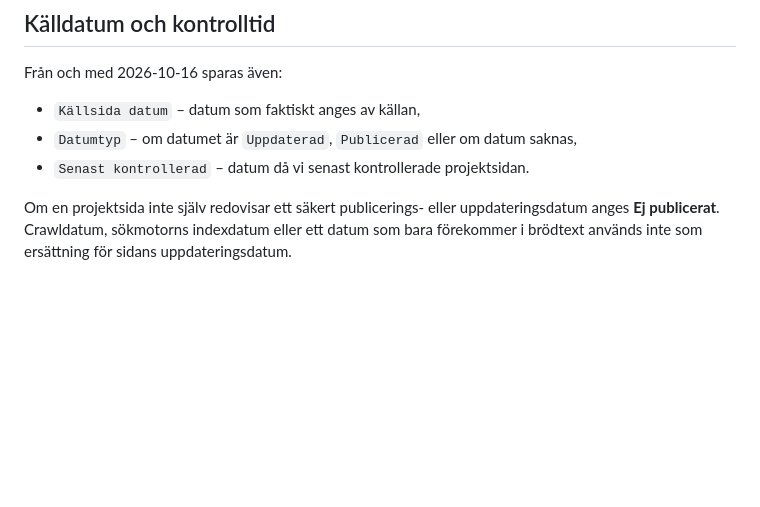
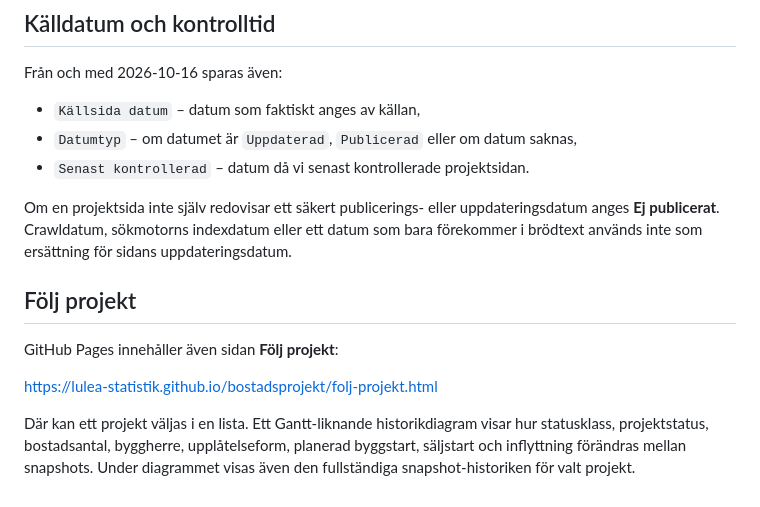
Before and after one commit to Lulea-statistik/bostadsprojekt, a Markdown page: README.md, the part around the change. Rendered like a GitHub page; blank space fills up the shorter version.

Commit message:
Document project history page

```diff
--- a/README.md
+++ b/README.md
@@ -85,3 +85,12 @@ Från och med 2026-10-16 sparas även:
 - `Senast kontrollerad` – datum då vi senast kontrollerade projektsidan.
 
 Om en projektsida inte själv redovisar ett säkert publicerings- eller uppdateringsdatum anges **Ej publicerat**. Crawldatum, sökmotorns indexdatum eller ett datum som bara förekommer i brödtext används inte som ersättning för sidans uppdateringsdatum.
+
+
+## Följ projekt
+
+GitHub Pages innehåller även sidan **Följ projekt**:
+
+https://lulea-statistik.github.io/bostadsprojekt/folj-projekt.html
+
+Där kan ett projekt väljas i en lista. Ett Gantt-liknande historikdiagram visar hur statusklass, projektstatus, bostadsantal, byggherre, upplåtelseform, planerad byggstart, säljstart och inflyttning förändras mellan snapshots. Under diagrammet visas även den fullständiga snapshot-historiken för valt projekt.
```
